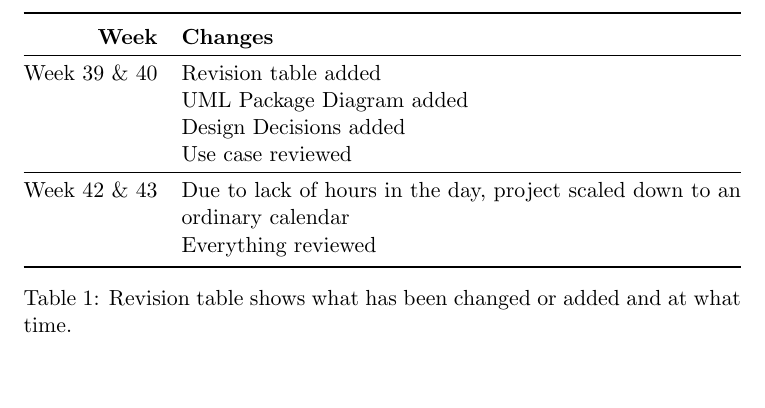
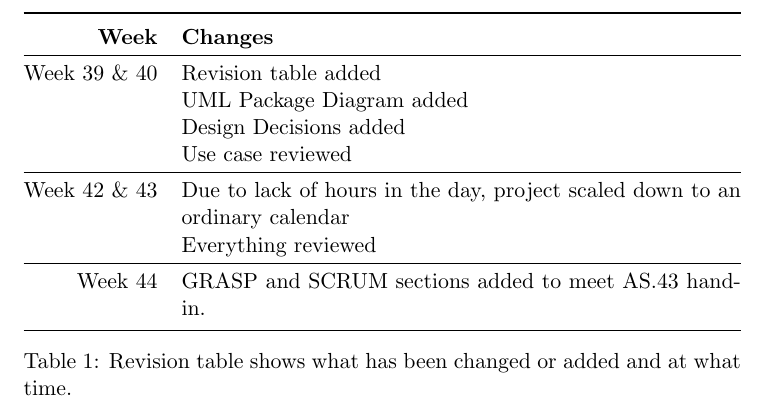
Before and after one commit to ButterFree/TeX, a LaTeX document (Main.tex, which reads texts/RevisionTable.tex): part of page 3 of 17, cut so that both start at the same text, the shorter picture padded with empty space. Compiled offline with pdfLaTeX.

Commit message:
Revision reviewed

```diff
--- a/texts/RevisionTable.tex
+++ b/texts/RevisionTable.tex
@@ -9,7 +9,8 @@
 		    		Design Decisions added\newline
 		    		Use case reviewed\\\hline
 	Week 42 \& 43 & Due to lack of hours in the day, project scaled down to an ordinary calendar \newline
-					Everything reviewed\\
+					Everything reviewed\\\hline
+	Week 44		  & GRASP and SCRUM sections added to meet AS.43 hand-in.\\
     \bottomrule
   \end{tabularx}
   \caption{Revision table shows what has been changed or added and at what time.}
```
